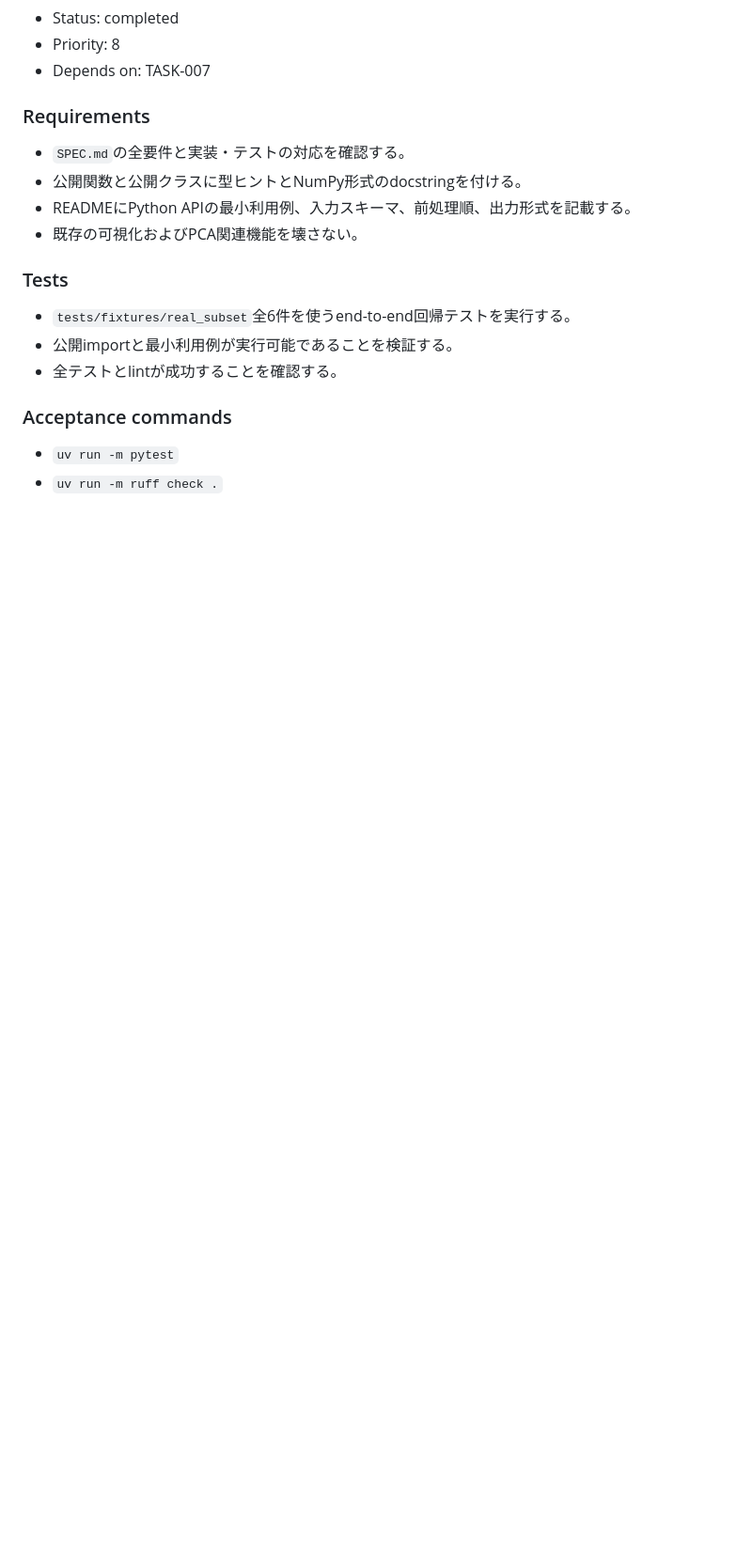
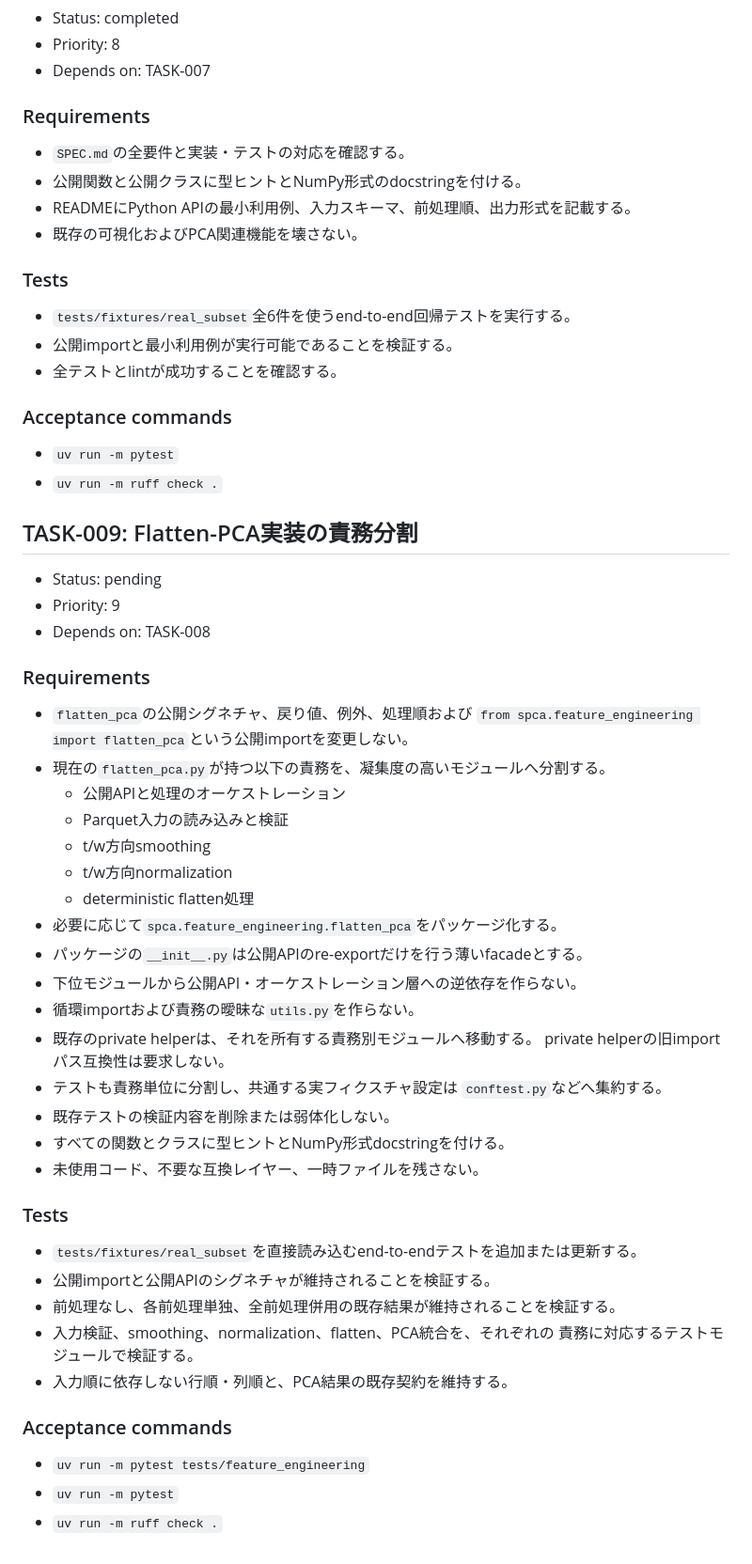
Before and after one commit to ribuka/flat-pca, a Markdown page: TASKS.md, the part around the change. Shown at 94% size. Drawn GitHub-style; blank space fills up the shorter version.

Commit message:
docs: add new task for refactor

```diff
--- a/TASKS.md
+++ b/TASKS.md
@@ -209,3 +209,46 @@
 
 - `uv run -m pytest`
 - `uv run -m ruff check .`
+
+## TASK-009: Flatten-PCA実装の責務分割
+
+- Status: pending
+- Priority: 9
+- Depends on: TASK-008
+
+### Requirements
+
+- `flatten_pca`の公開シグネチャ、戻り値、例外、処理順および
+  `from spca.feature_engineering import flatten_pca`という公開importを変更しない。
+- 現在の`flatten_pca.py`が持つ以下の責務を、凝集度の高いモジュールへ分割する。
+  - 公開APIと処理のオーケストレーション
+  - Parquet入力の読み込みと検証
+  - t/w方向smoothing
+  - t/w方向normalization
+  - deterministic flatten処理
+- 必要に応じて`spca.feature_engineering.flatten_pca`をパッケージ化する。
+- パッケージの`__init__.py`は公開APIのre-exportだけを行う薄いfacadeとする。
+- 下位モジュールから公開API・オーケストレーション層への逆依存を作らない。
+- 循環importおよび責務の曖昧な`utils.py`を作らない。
+- 既存のprivate helperは、それを所有する責務別モジュールへ移動する。
+  private helperの旧importパス互換性は要求しない。
+- テストも責務単位に分割し、共通する実フィクスチャ設定は
+  `conftest.py`などへ集約する。
+- 既存テストの検証内容を削除または弱体化しない。
+- すべての関数とクラスに型ヒントとNumPy形式docstringを付ける。
+- 未使用コード、不要な互換レイヤー、一時ファイルを残さない。
+
+### Tests
+
+- `tests/fixtures/real_subset`を直接読み込むend-to-endテストを追加または更新する。
+- 公開importと公開APIのシグネチャが維持されることを検証する。
+- 前処理なし、各前処理単独、全前処理併用の既存結果が維持されることを検証する。
+- 入力検証、smoothing、normalization、flatten、PCA統合を、それぞれの
+  責務に対応するテストモジュールで検証する。
+- 入力順に依存しない行順・列順と、PCA結果の既存契約を維持する。
+
+### Acceptance commands
+
+- `uv run -m pytest tests/feature_engineering`
+- `uv run -m pytest`
+- `uv run -m ruff check .`
```
